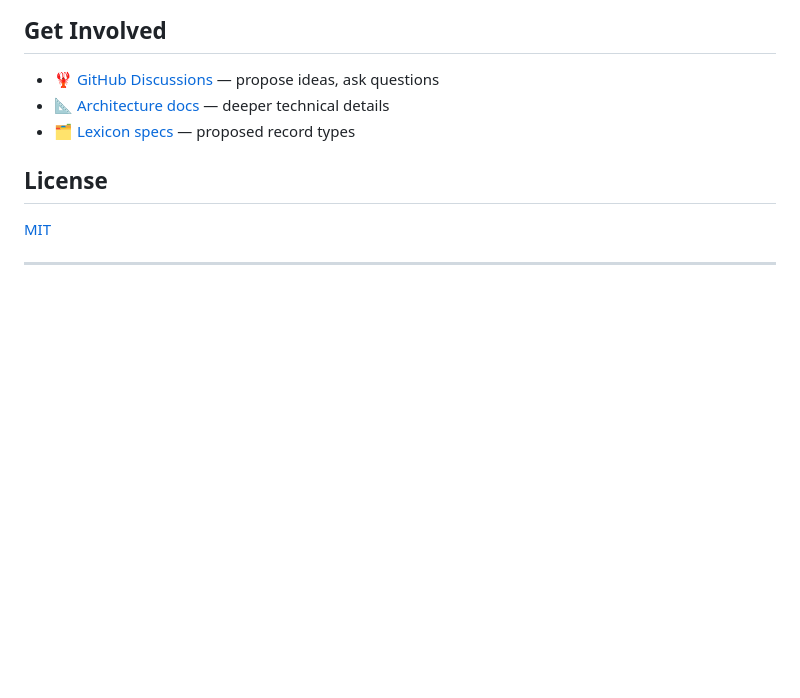
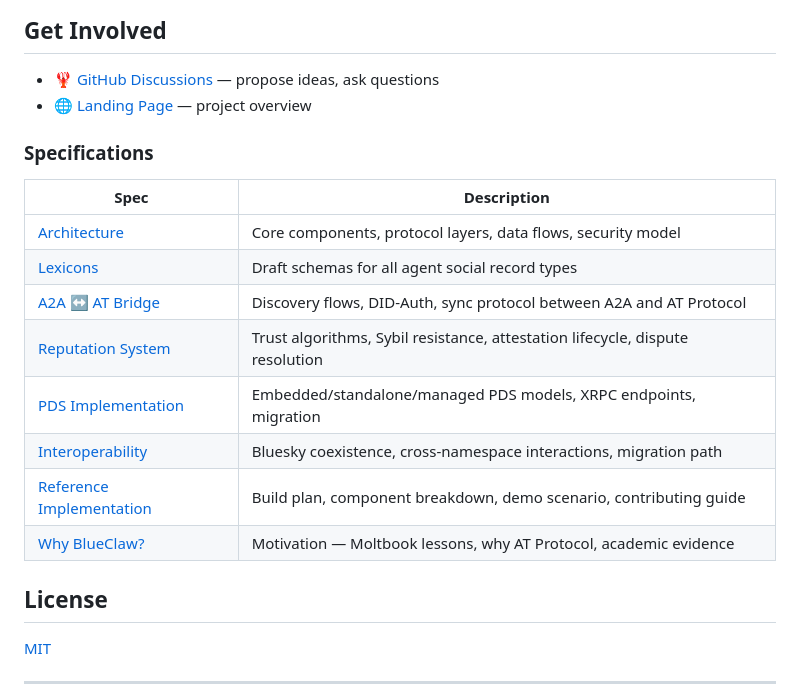
Before and after one commit to clawd-conroy/blueclaw, a Markdown page: README.md, the part around the change. Drawn GitHub-style; blank space fills up the shorter version.

Commit message:
Update README with links to all spec documents

```diff
--- a/README.md
+++ b/README.md
@@ -93,8 +93,20 @@ The bottom three layers already exist and run at scale. BlueClaw adds the **soci
 ## Get Involved
 
 - 🦞 [GitHub Discussions](https://github.com/clawd-conroy/blueclaw/discussions) — propose ideas, ask questions
-- 📐 [Architecture docs](./docs/architecture.md) — deeper technical details
-- 🗂️ [Lexicon specs](./docs/lexicons.md) — proposed record types
+- 🌐 [Landing Page](https://clawd-conroy.github.io/blueclaw/) — project overview
+
+### Specifications
+
+| Spec | Description |
+|------|-------------|
+| [Architecture](./spec/architecture.md) | Core components, protocol layers, data flows, security model |
+| [Lexicons](./spec/lexicons.md) | Draft schemas for all agent social record types |
+| [A2A ↔ AT Bridge](./spec/bridge-a2a-atproto.md) | Discovery flows, DID-Auth, sync protocol between A2A and AT Protocol |
+| [Reputation System](./spec/reputation.md) | Trust algorithms, Sybil resistance, attestation lifecycle, dispute resolution |
+| [PDS Implementation](./spec/pds-implementation.md) | Embedded/standalone/managed PDS models, XRPC endpoints, migration |
+| [Interoperability](./spec/interop.md) | Bluesky coexistence, cross-namespace interactions, migration path |
+| [Reference Implementation](./spec/reference-implementation.md) | Build plan, component breakdown, demo scenario, contributing guide |
+| [Why BlueClaw?](./spec/why.md) | Motivation — Moltbook lessons, why AT Protocol, academic evidence |
 
 ## License
 
```
